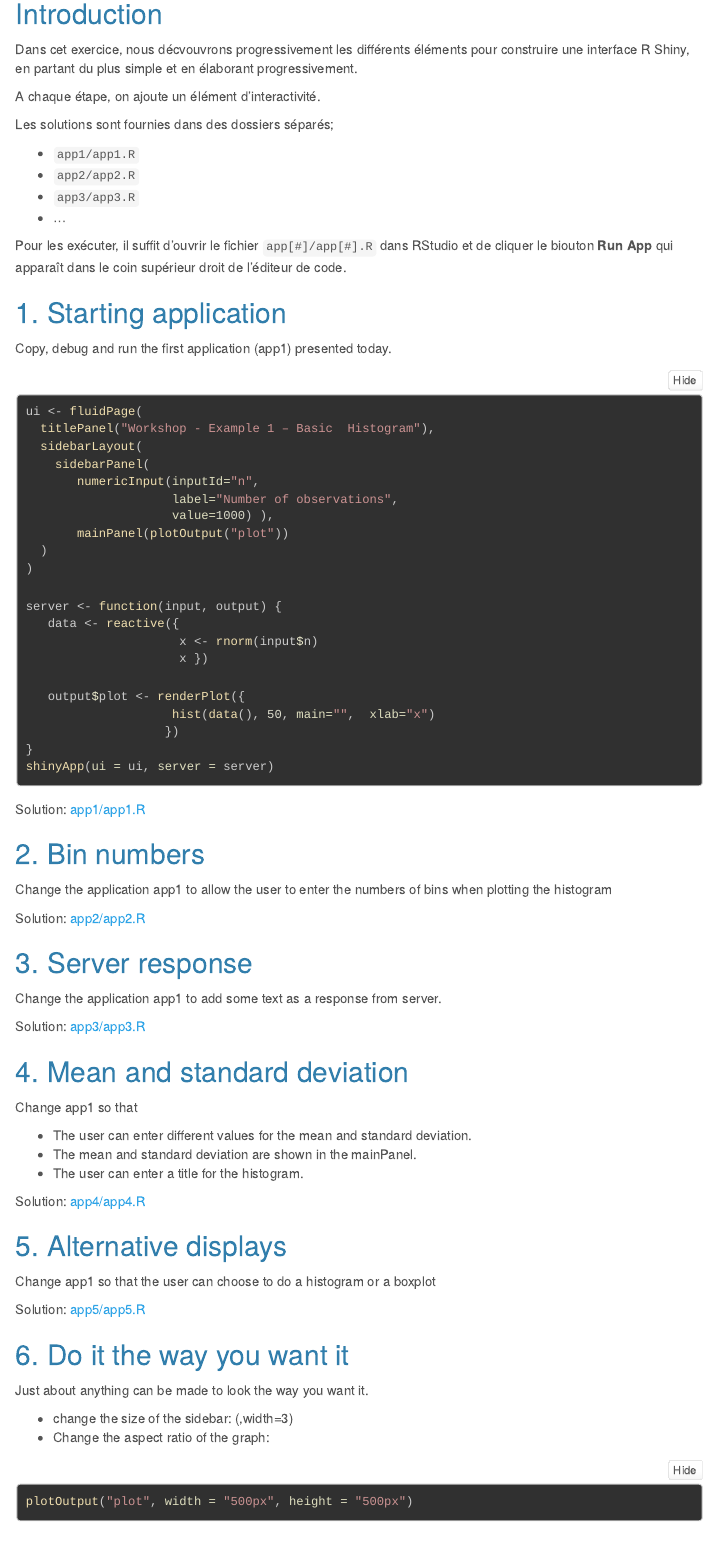
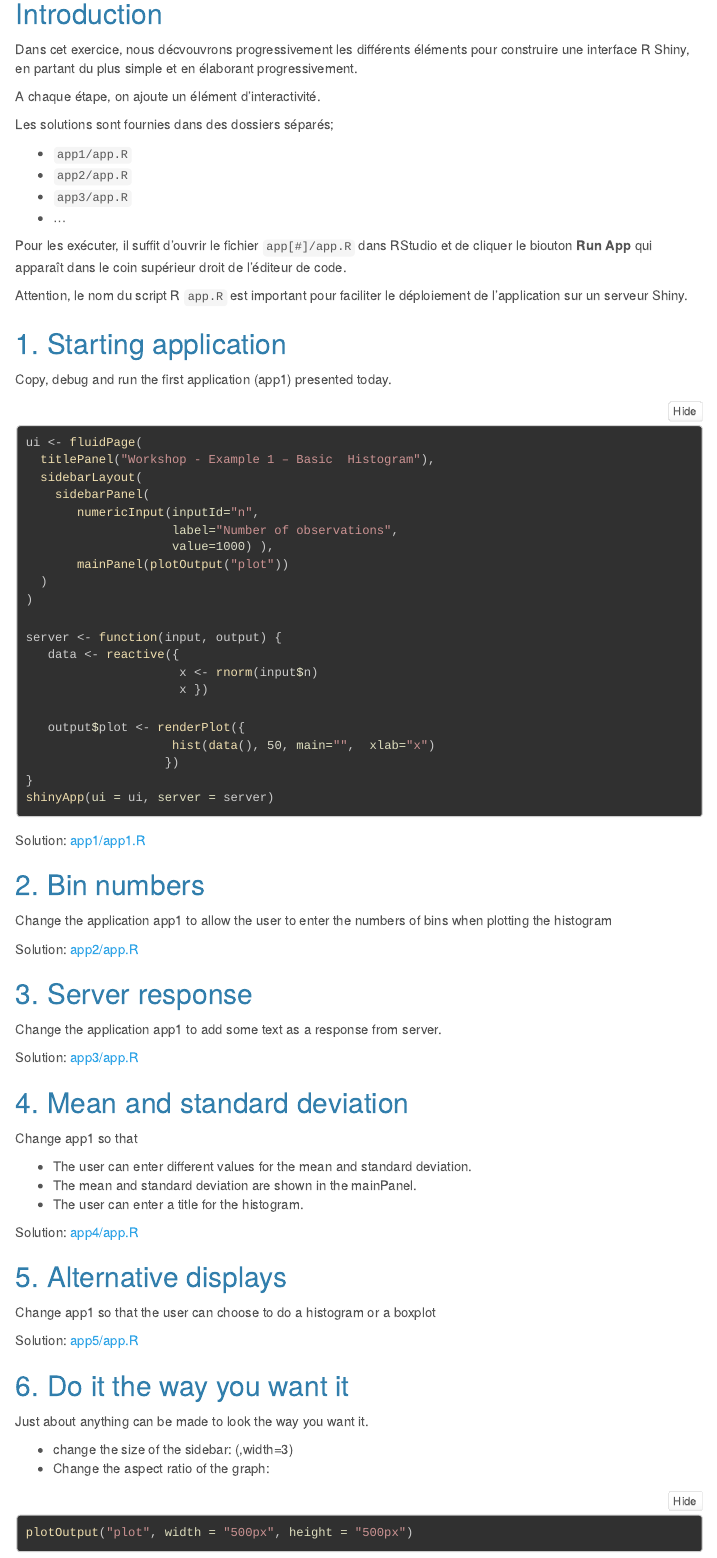
Before and after one commit to IFB-ElixirFr/IFB_Shiny_training, an R Markdown document (exercise1/solutions/exercise1_solutions.Rmd): the page in a window 1100 px wide, from 230 px down. The pictures show the output file exercise1/solutions/exercise1_solutions.html that the author committed with the source, opened offline; library style sheets and scripts come from the installed R packages; menus at the side of the page are left out.

```diff
--- a/exercise1/solutions/exercise1_solutions.Rmd
+++ b/exercise1/solutions/exercise1_solutions.Rmd
@@ -81,13 +81,16 @@
 
 Les solutions sont fournies dans des dossiers séparés;
 
-- `app1/app1.R`
-- `app2/app2.R`
-- `app3/app3.R`
+- `app1/app.R`
+- `app2/app.R`
+- `app3/app.R`
 - ...
 
 
-Pour les exécuter, il suffit d'ouvrir le fichier `app[#]/app[#].R` dans RStudio et de cliquer le biouton **Run App** qui apparaît dans le coin supérieur droit de l'éditeur de code.
+Pour les exécuter, il suffit d'ouvrir le fichier `app[#]/app.R` dans RStudio et de cliquer le biouton **Run App** qui apparaît dans le coin supérieur droit de l'éditeur de code.
+
+Attention, le nom du script R `app.R` est important pour faciliter le déploiement de l'application sur un serveur Shiny.
+
 
 ## 1. Starting application
 
@@ -126,13 +129,13 @@
 
 Change the application app1 to allow the user to enter the numbers of bins when plotting the histogram
 
-Solution: [app2/app2.R](app2/app2.R)
+Solution: [app2/app.R](app2/app.R)
 
 ## 3. Server response
 
 Change the application app1 to add some text as a response from server.
 
-Solution: [app3/app3.R](app3/app3.R)
+Solution: [app3/app.R](app3/app.R)
 
 ## 4. Mean and standard deviation
 
@@ -142,7 +145,7 @@
 - The mean and standard deviation are shown in the mainPanel.
 - The user can enter a title for the histogram.
 
-Solution: [app4/app4.R](app4/app4.R)
+Solution: [app4/app.R](app4/app.R)
 
 
 ## 5. Alternative displays
@@ -150,7 +153,7 @@
 Change app1 so that the user can choose to do a
 histogram or a boxplot
 
-Solution: [app5/app5.R](app5/app5.R)
+Solution: [app5/app.R](app5/app.R)
 
 
 ## 6. Do it the way you want it
```
Also changed, not shown: exercise1/solutions/app7/app.R (indentation only), exercise1/solutions/exercise1_solutions.html, exercise1/solutions/exercise1_solutions.Rmd (9 more changed lines).
